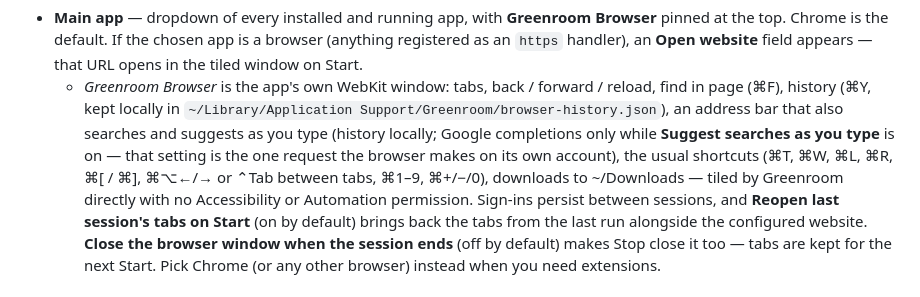
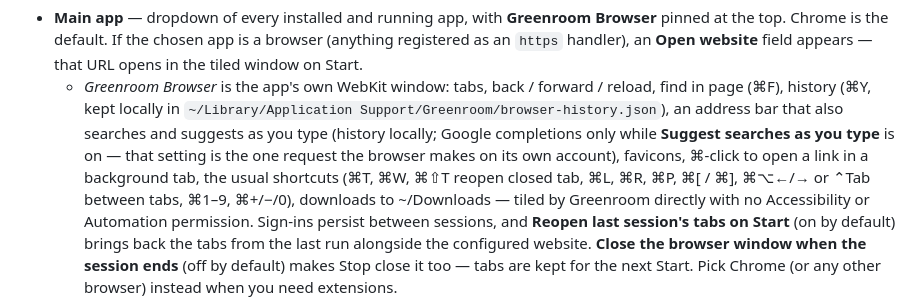
Before and after one commit to Sibhimanyu/greenroom, a Markdown page: README.md, the part around the change. GitHub-like rendering.

Commit message:
docs(browser): favicons, cmd-click, cmd-shift-T and cmd-P in the Layout section

```diff
--- a/README.md
+++ b/README.md
@@ -162,7 +162,8 @@ every change:
     address bar that also searches and suggests as you type (history
     locally; Google completions only while **Suggest searches as you
     type** is on — that setting is the one request the browser makes on
-    its own account), the usual shortcuts (⌘T, ⌘W, ⌘L, ⌘R,
+    its own account), favicons, ⌘-click to open a link in a background
+    tab, the usual shortcuts (⌘T, ⌘W, ⌘⇧T reopen closed tab, ⌘L, ⌘R, ⌘P,
     ⌘[ / ⌘], ⌘⌥←/→ or ⌃Tab between tabs, ⌘1–9, ⌘+/−/0), downloads to
     ~/Downloads — tiled by Greenroom directly with no Accessibility or
     Automation permission. Sign-ins persist between sessions, and
```
